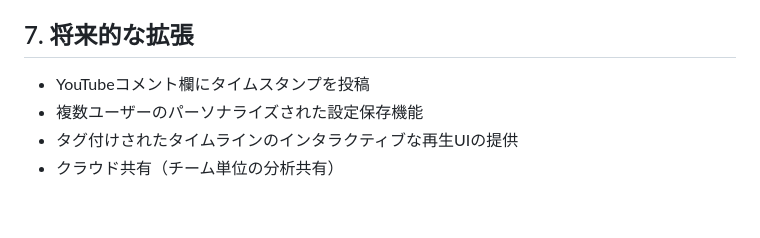
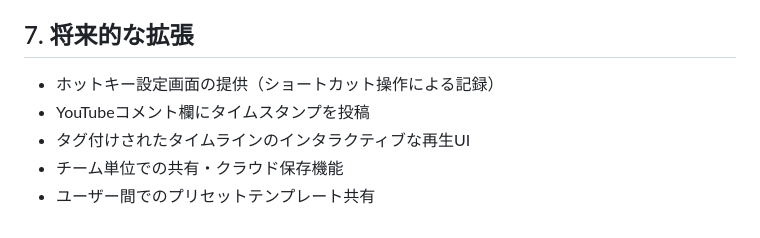
Before and after one commit to Kou-ISK/YouCoder, a Markdown page: docs/requirements.md, the part around one of its changes. Rendered like a GitHub page.

```diff
--- a/docs/requirements.md
+++ b/docs/requirements.md
@@ -68,7 +83,8 @@ YouTube映像の視聴中に、スポーツ分析用途で「アクション」
 
 ## 7. 将来的な拡張
 
+- ホットキー設定画面の提供（ショートカット操作による記録）
 - YouTubeコメント欄にタイムスタンプを投稿
-- 複数ユーザーのパーソナライズされた設定保存機能
-- タグ付けされたタイムラインのインタラクティブな再生UIの提供
-- クラウド共有（チーム単位の分析共有）
+- タグ付けされたタイムラインのインタラクティブな再生UI
+- チーム単位での共有・クラウド保存機能
+- ユーザー間でのプリセットテンプレート共有
```
Also changed, not shown: other parts of docs/requirements.md (+36 -21 lines).
